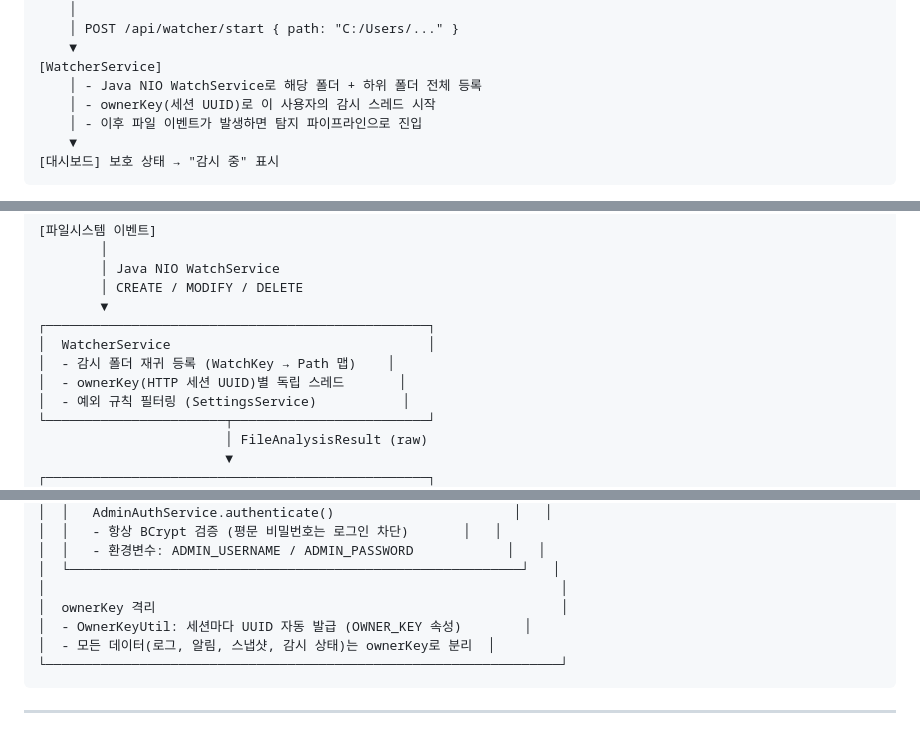
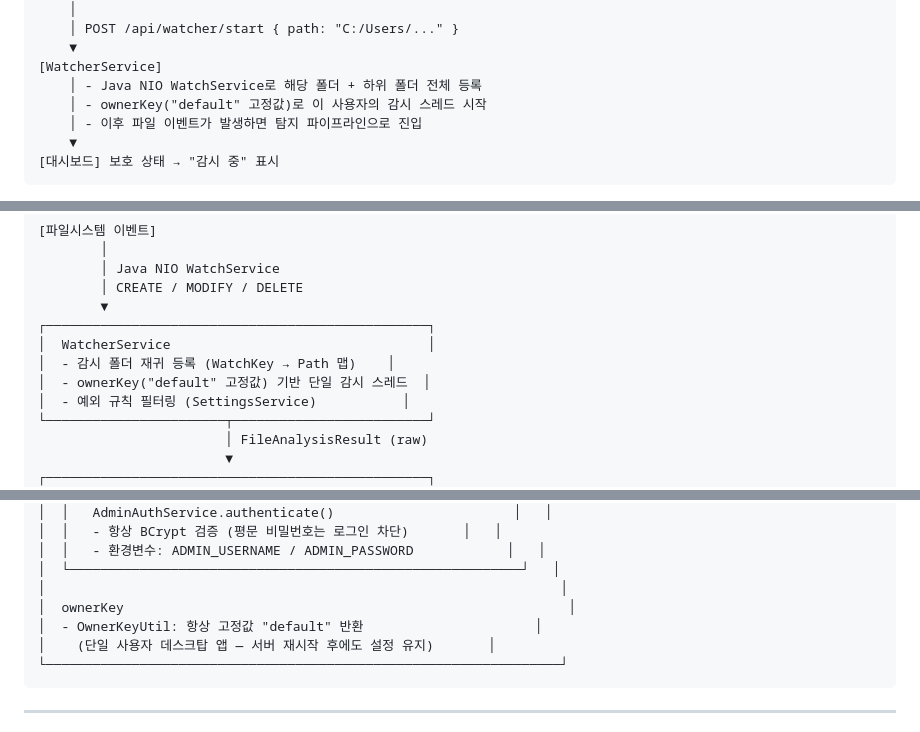
Before and after one commit to Aikaku/watchservice, a Markdown page: 시스템_아키텍처.md, 3 parts joined by grey strips. Drawn GitHub-style.

Commit message:
Docs : 시스템 아키텍처 파일 업데이트

````diff
--- a/시스템_아키텍처.md
+++ b/시스템_아키텍처.md
@@ -49,7 +155,7 @@
     ▼
 [WatcherService]
     │ - Java NIO WatchService로 해당 폴더 + 하위 폴더 전체 등록
-    │ - ownerKey(세션 UUID)로 이 사용자의 감시 스레드 시작
+    │ - ownerKey("default" 고정값)로 이 사용자의 감시 스레드 시작
     │ - 이후 파일 이벤트가 발생하면 탐지 파이프라인으로 진입
     ▼
 [대시보드] 보호 상태 → "감시 중" 표시
@@ -305,7 +411,7 @@
 ┌─────────────────────────────────────────────────┐
 │  WatcherService                                 │
 │  - 감시 폴더 재귀 등록 (WatchKey → Path 맵)    │
-│  - ownerKey(HTTP 세션 UUID)별 독립 스레드       │
+│  - ownerKey("default" 고정값) 기반 단일 감시 스레드  │
 │  - 예외 규칙 필터링 (SettingsService)           │
 └───────────────────────┬─────────────────────────┘
                         │ FileAnalysisResult (raw)
@@ -566,9 +672,9 @@ watchservice_fe/src/
 │  │   - 환경변수: ADMIN_USERNAME / ADMIN_PASSWORD            │   │
 │  └──────────────────────────────────────────────────────────┘   │
 │                                                                  │
-│  ownerKey 격리                                                    │
-│  - OwnerKeyUtil: 세션마다 UUID 자동 발급 (OWNER_KEY 속성)        │
-│  - 모든 데이터(로그, 알림, 스냅샷, 감시 상태)는 ownerKey로 분리  │
+│  ownerKey                                                         │
+│  - OwnerKeyUtil: 항상 고정값 "default" 반환                      │
+│    (단일 사용자 데스크탑 앱 — 서버 재시작 후에도 설정 유지)       │
 └──────────────────────────────────────────────────────────────────┘
 ```
 
````
Also changed, not shown: other parts of 시스템_아키텍처.md (+108 -2 lines).
